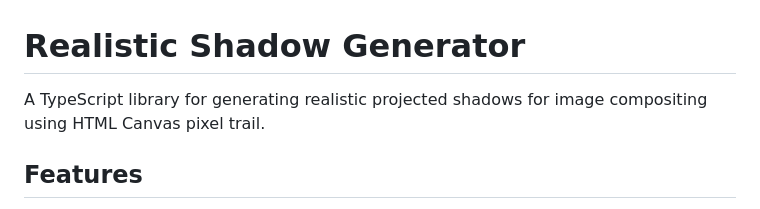
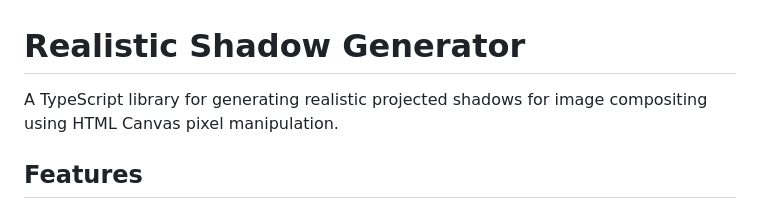
Before and after one commit to OSP06/RealisticShadowGenerator, a Markdown page: README.md, the part around the change. Rendered like a GitHub page.

```diff
--- a/README.md
+++ b/README.md
@@ -1,6 +1,6 @@
 # Realistic Shadow Generator
 
-A TypeScript library for generating realistic projected shadows for image compositing using HTML Canvas pixel trail.
+A TypeScript library for generating realistic projected shadows for image compositing using HTML Canvas pixel manipulation.
 
 ## Features
 
```
